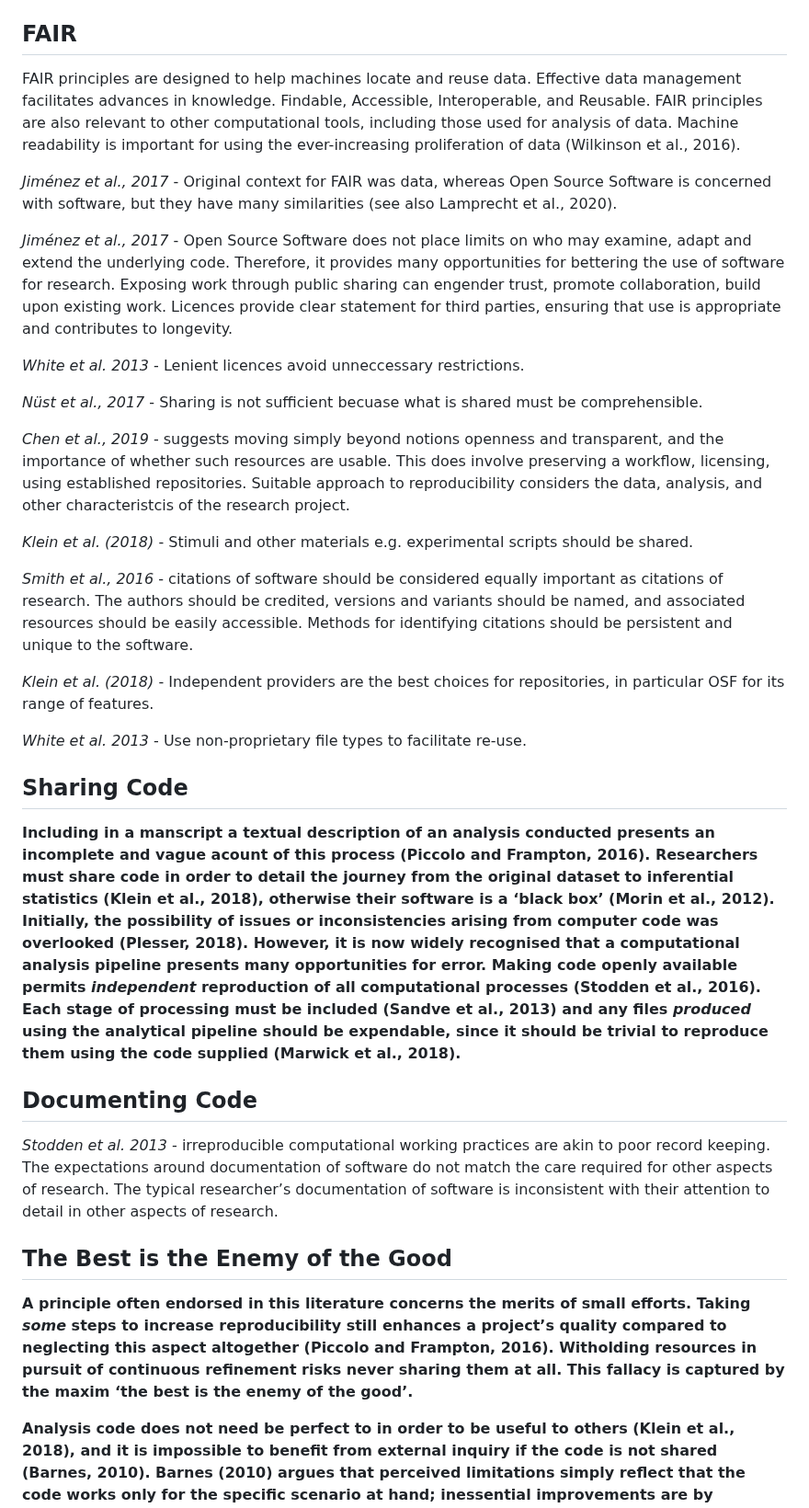
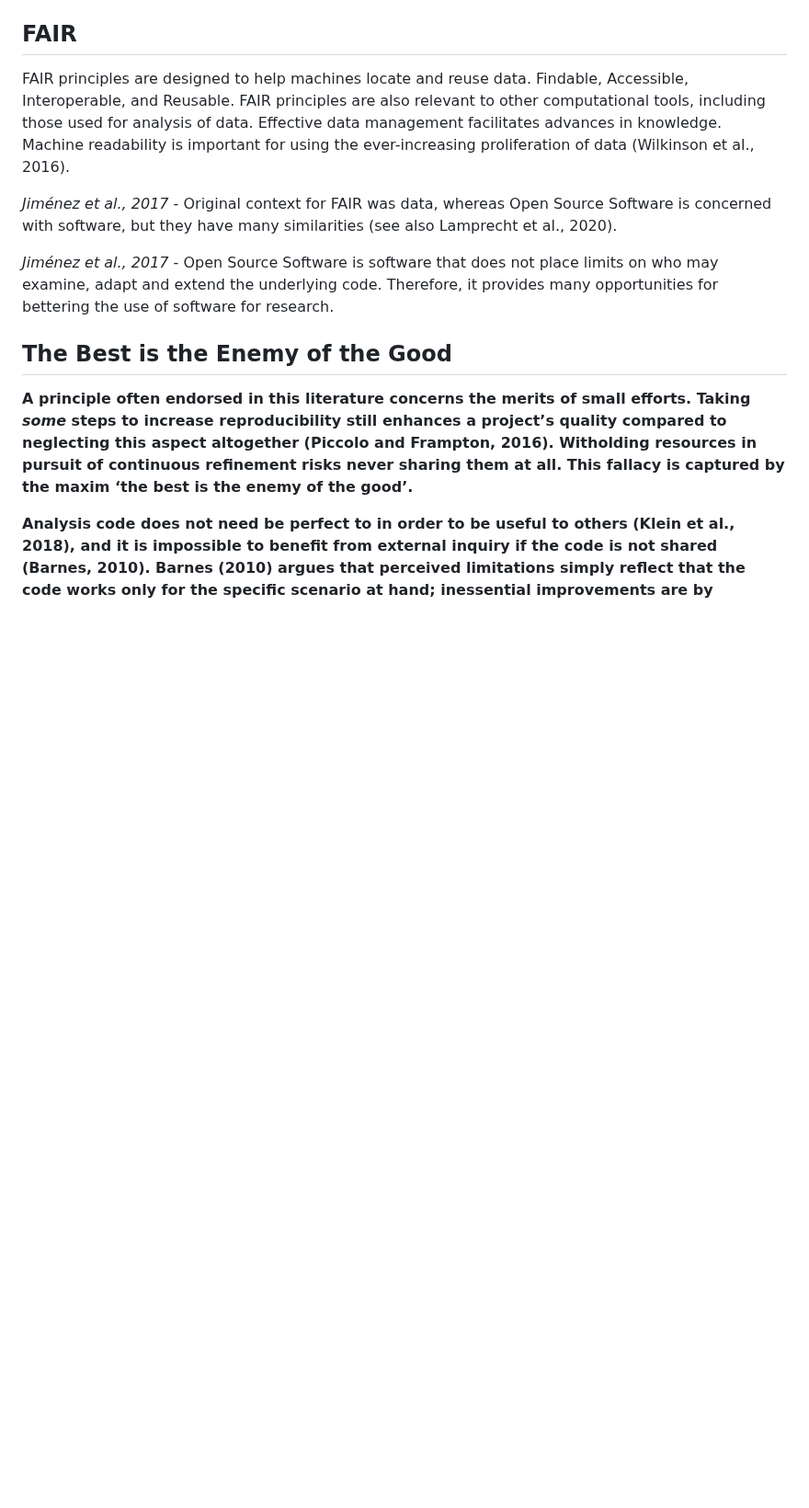
Before and after one commit to duncanbradley/thesis, a Markdown page: reproducibility.md, the part around one of its changes. Shown at 92% size. Drawn GitHub-style; blank space fills up the shorter version.

Commit message:
licences, definitions

```diff
--- a/reproducibility.md
+++ b/reproducibility.md
@@ -64,33 +67,11 @@ Documentation to introduce each program (Wilson et al., 2015).
 
 ## FAIR
 
-FAIR principles are designed to help machines locate and reuse data. Effective data management facilitates advances in knowledge. Findable, Accessible, Interoperable, and Reusable. FAIR principles are also relevant to other computational tools, including those used for analysis of data. Machine readability is important for using the ever-increasing proliferation of data (Wilkinson et al., 2016).
+FAIR principles are designed to help machines locate and reuse data. Findable, Accessible, Interoperable, and Reusable. FAIR principles are also relevant to other computational tools, including those used for analysis of data. Effective data management facilitates advances in knowledge. Machine readability is important for using the ever-increasing proliferation of data (Wilkinson et al., 2016).
 
 *Jiménez et al., 2017* - Original context for FAIR was data, whereas Open Source Software is concerned with software, but they have many similarities (see also Lamprecht et al., 2020).
 
-*Jiménez et al., 2017* - Open Source Software does not place limits on who may examine, adapt and extend the underlying code.  Therefore, it provides many opportunities for bettering the use of software for research. Exposing work through public sharing can engender trust, promote collaboration, build upon existing work. Licences provide clear statement for third parties, ensuring that use is appropriate and contributes to longevity.
-
-*White et al. 2013* - Lenient licences avoid unneccessary restrictions.
-
-*Nüst et al., 2017* - Sharing is not sufficient becuase what is shared must be comprehensible.
-
-*Chen et al., 2019* - suggests moving simply beyond notions openness and transparent, and the importance of whether such resources are usable. This does involve preserving a workflow, licensing, using established repositories. Suitable approach to reproducibility considers the data, analysis, and other characteristcis of the research project.
-
-*Klein et al. (2018)* - Stimuli and other materials e.g. experimental scripts should be shared.
-
-*Smith et al., 2016* - citations of software should be considered equally important as citations of research. The authors should be credited, versions and variants should be named, and associated resources should be easily accessible. Methods for identifying citations should be persistent and unique to the software.
-
-*Klein et al. (2018)* - Independent providers are the best choices for repositories, in particular OSF for its range of features.
-
-*White et al. 2013* - Use non-proprietary file types to facilitate re-use.
-
-## Sharing Code
-
-**Including in a manscript a textual description of an analysis conducted presents an incomplete and vague acount of this process (Piccolo and Frampton, 2016). Researchers must share code in order to detail the journey from the original dataset to inferential statistics (Klein et al., 2018), otherwise their software is a ‘black box’ (Morin et al., 2012). Initially, the possibility of issues or inconsistencies arising from computer code was overlooked (Plesser, 2018). However, it is now widely recognised that a computational analysis pipeline presents many opportunities for error. Making code openly available permits *independent* reproduction of all computational processes (Stodden et al., 2016). Each stage of processing must be included (Sandve et al., 2013) and any files *produced* using the analytical pipeline should be expendable, since it should be trivial to reproduce them using the code supplied (Marwick et al., 2018).**
-
-## Documenting Code
-
-*Stodden et al. 2013* - irreproducible computational working practices are akin to poor record keeping. The expectations around documentation of software do not match the care required for other aspects of research. The typical researcher’s documentation of software is inconsistent with their attention to detail in other aspects of research.
+*Jiménez et al., 2017* - Open Source Software is software that does not place limits on who may examine, adapt and extend the underlying code. Therefore, it provides many opportunities for bettering the use of software for research.
 
 ## The Best is the Enemy of the Good
 
```
Also changed, not shown: other parts of reproducibility.md (+32 -11 lines).
